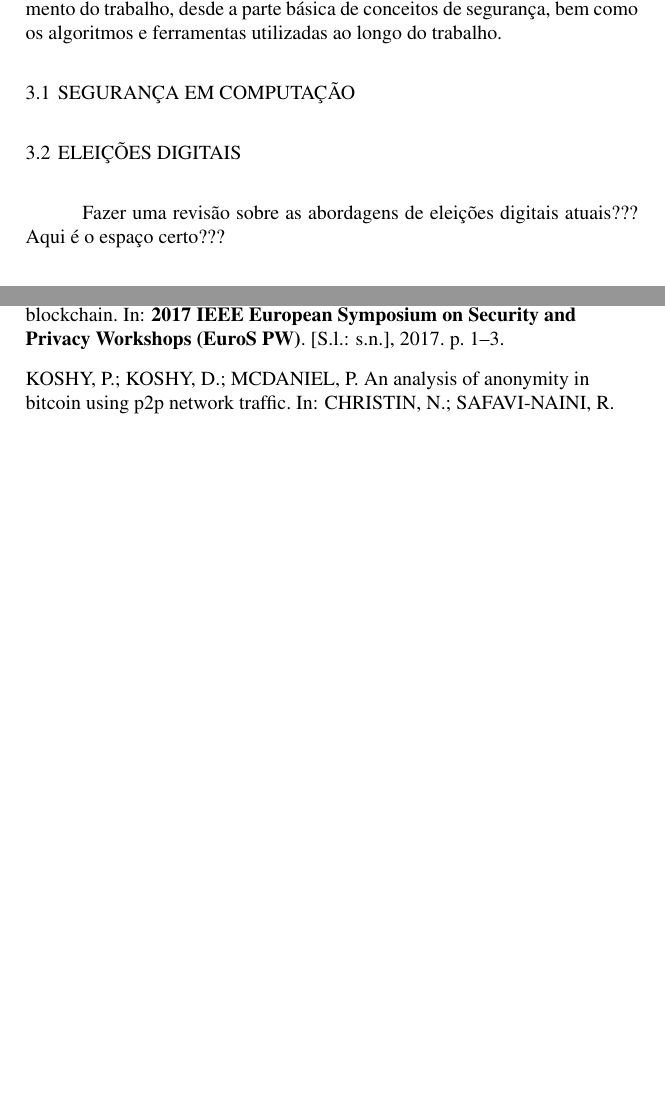
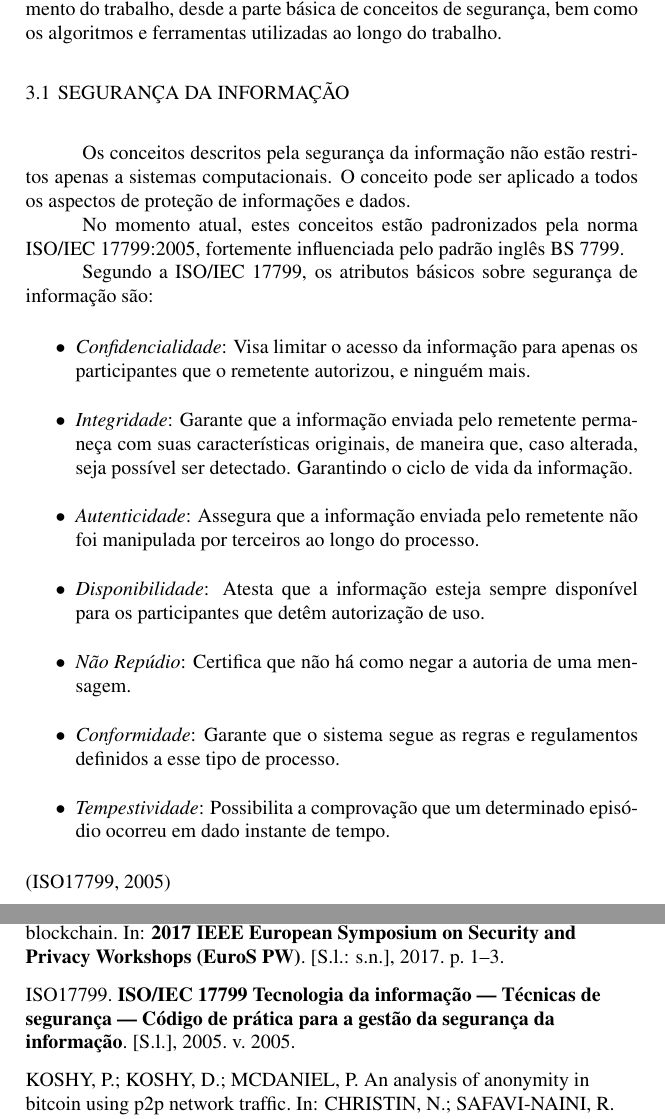
Before and after one commit to Macelai/tcc, a LaTeX thesis (tcc.tex, which reads ref.bib): two parts of pages 33 and 49 of 52, joined at a grey line, cut so that both start at the same text, the shorter picture padded with empty space. The pictures show the PDF file tcc.pdf that the author committed with the source.

Commit message:
seção sobre segurança da informação

```diff
--- a/ref.bib
+++ b/ref.bib
@@ -192,3 +192,11 @@ month = {01},
 pages = {335-348},
 title = {Helios: Web-based Open-Audit Voting.}
 }
+@techreport{ISO17799,
+type = {Standard},
+author = {ISO17799},
+key = {ISO17799},
+year = {2005},
+title = {ISO/IEC 17799 Tecnologia da informação — Técnicas de segurança — Código de prática para a gestão da segurança da informação},
+volume = {2005},
+}
--- a/tcc.tex
+++ b/tcc.tex
@@ -262,14 +262,37 @@ Neste capítulo estão descritos os conceitos básicos para o entendimento do
 trabalho, desde a parte básica de conceitos de segurança, bem como os
 algoritmos e ferramentas utilizadas ao longo do trabalho.
 
-\section{Segurança em computação}
+\section{Segurança da informação}
 
+Os conceitos descritos pela segurança da informação não estão restritos apenas
+a sistemas computacionais. O conceito pode ser aplicado a todos os aspectos de
+proteção de informações e dados.
 
+No momento atual, estes conceitos estão padronizados pela norma ISO/IEC
+17799:2005, fortemente influenciada pelo padrão inglês BS 7799.
 
-\section{Eleições digitais}
+Segundo a ISO/IEC 17799, os atributos básicos sobre segurança de informação
+são:
 
-Fazer uma revisão sobre as abordagens de eleições digitais atuais??? Aqui é o
-espaço certo???
+\begin{itemize}
+	\item \textit{Confidencialidade}: Visa limitar o acesso da informação para
+		apenas os participantes que o remetente autorizou, e ninguém mais.
+	\item \textit{Integridade}: Garante que a informação enviada pelo remetente
+		permaneça com suas características originais, de maneira que, caso
+		alterada, seja possível ser detectado. Garantindo o ciclo de vida da
+		informação.
+	\item \textit{Autenticidade}: Assegura que a informação enviada pelo
+		remetente não foi manipulada por terceiros ao longo do processo.
+	\item \textit{Disponibilidade}: Atesta que a informação esteja sempre
+		disponível para os participantes que detêm autorização de uso.
+	\item \textit{Não Repúdio}: Certifica que não há como negar a autoria de
+		uma mensagem.
+	\item \textit{Conformidade}: Garante que o sistema segue as regras e
+		regulamentos definidos a esse tipo de processo.
+	\item \textit{Tempestividade}: Possibilita a comprovação que um determinado
+		episódio ocorreu em dado instante de tempo.
+\end{itemize}
+\cite{ISO17799}
 
 \section{Hash}
 
```
Also changed, not shown: tcc.pdf, tcc.tex (4 more changed lines).
